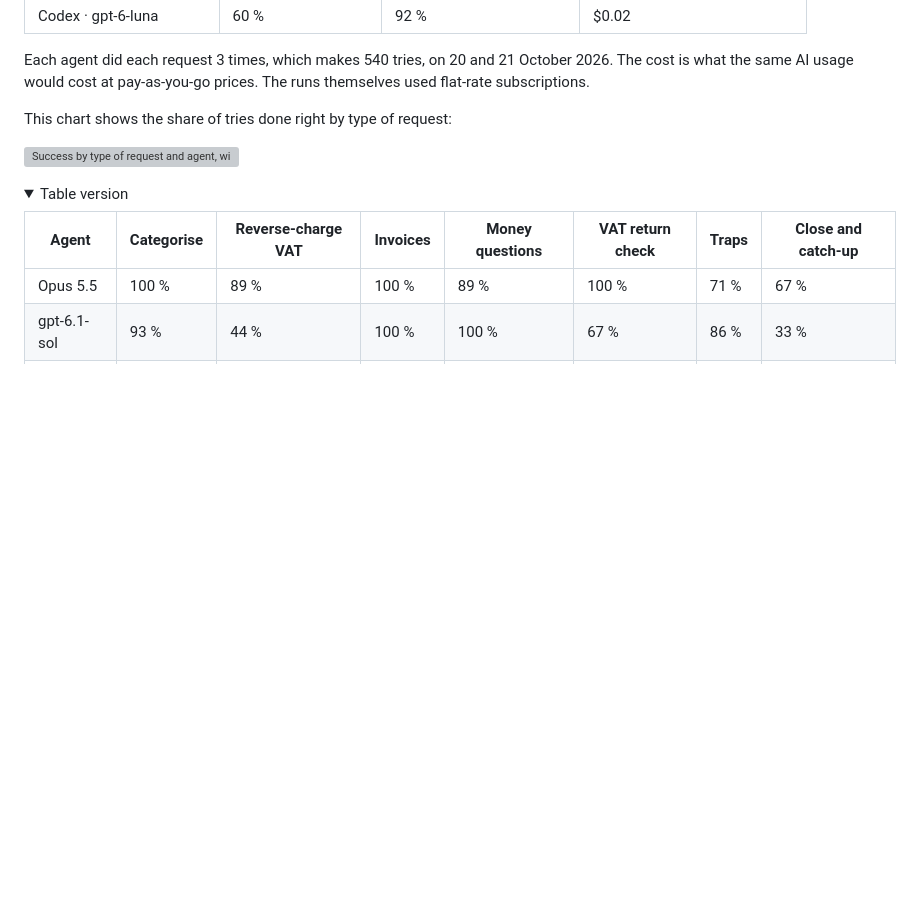
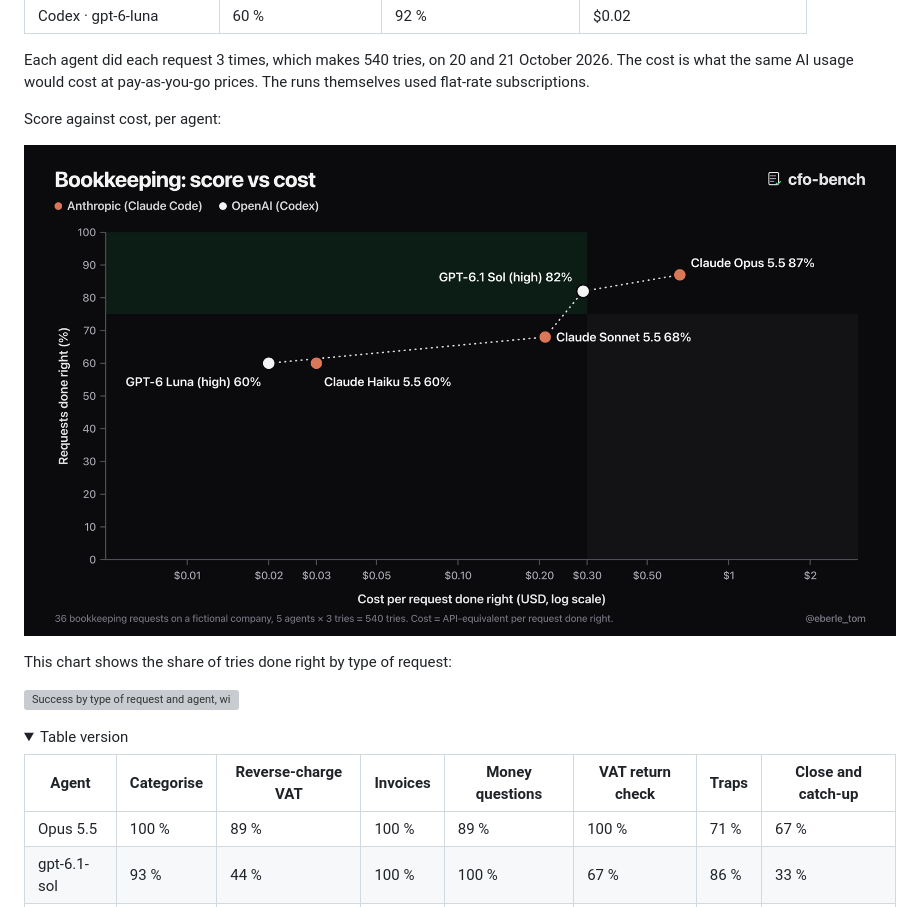
Before and after one commit to tom-eberle/cfo-bench, a Markdown page: README.md, the part around the change. Rendered like a GitHub page; pictures changed too: docs/img/score-vs-cost.png (added); folded sections open; blank space fills up the shorter version; grey boxes are pictures that could not be loaded.

Commit message:
Add score-vs-cost chart to the README (#1)
Co-authored-by: Claude Opus 5.5 <noreply@anthropic.com>

```diff
--- a/README.md
+++ b/README.md
@@ -166,6 +166,10 @@ We score getting a request right and being safe separately.
 Each agent did each request 3 times, which makes 540 tries, on 20 and 21 October 2026. The cost
 is what the same AI usage would cost at pay-as-you-go prices. The runs themselves used
 flat-rate subscriptions.
+
+Score against cost, per agent:
+
+![Requests done right against cost per request done right, log scale. Opus 5.5 87 % at $0.66, gpt-6.1-sol 82 % at $0.29, Sonnet 5.5 68 % at $0.21, Haiku 5.5 60 % at $0.03, gpt-6-luna 60 % at $0.02](docs/img/score-vs-cost.png)
 
 This chart shows the share of tries done right by type of request:
 
```
